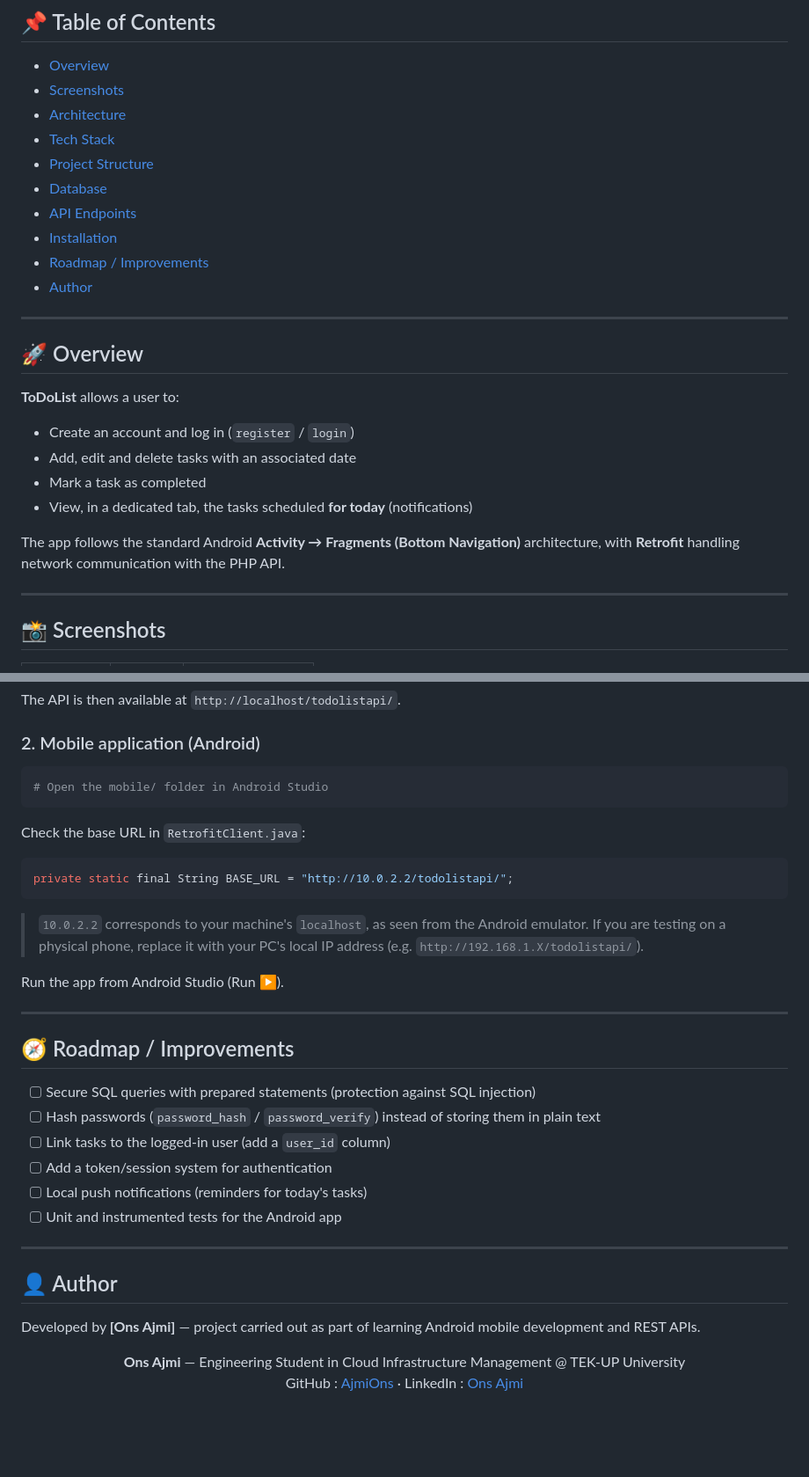
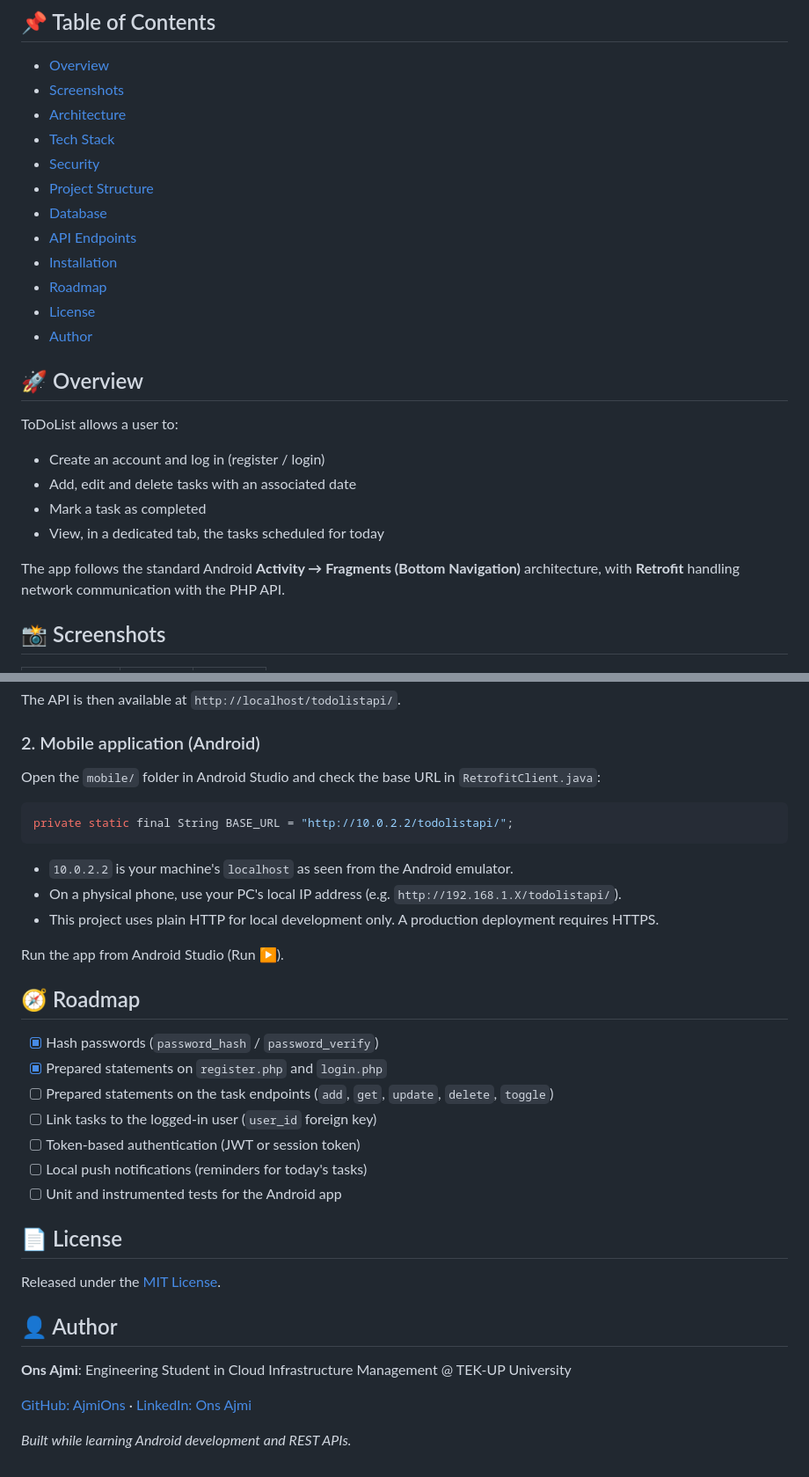
Before and after one commit to AjmiOns/todolist-android-app, a Markdown page: README.md, 2 parts joined by grey strips. Shown at 88% size. GitHub-like rendering; blank space fills up the shorter version.

````diff
--- a/README.md
+++ b/README.md
@@ -11,26 +16,25 @@ A task management application made up of a **native Android client** (Java) and
 - [Screenshots](#-screenshots)
 - [Architecture](#-architecture)
 - [Tech Stack](#-tech-stack)
+- [Security](#-security)
 - [Project Structure](#-project-structure)
 - [Database](#-database)
 - [API Endpoints](#-api-endpoints)
 - [Installation](#-installation)
-- [Roadmap / Improvements](#-roadmap--improvements)
+- [Roadmap](#-roadmap)
+- [License](#-license)
 - [Author](#-author)
-
----
 
 ## 🚀 Overview
 
-**ToDoList** allows a user to:
-- Create an account and log in (`register` / `login`)
+ToDoList allows a user to:
+
+- Create an account and log in (register / login)
 - Add, edit and delete tasks with an associated date
 - Mark a task as completed
-- View, in a dedicated tab, the tasks scheduled **for today** (notifications)
+- View, in a dedicated tab, the tasks scheduled for today
 
 The app follows the standard Android **Activity → Fragments (Bottom Navigation)** architecture, with **Retrofit** handling network communication with the PHP API.
 
----
-
 ## 📸 Screenshots
 
@@ -214,39 +183,36 @@ The API is then available at `http://localhost/todolistapi/`.
 
 ### 2. Mobile application (Android)
 
-```bash
-# Open the mobile/ folder in Android Studio
-```
-
-Check the base URL in `RetrofitClient.java`:
+Open the `mobile/` folder in Android Studio and check the base URL in `RetrofitClient.java`:
 
 ```java
 private static final String BASE_URL = "http://10.0.2.2/todolistapi/";
 ```
 
-> `10.0.2.2` corresponds to your machine's `localhost`, as seen from the Android emulator. If you are testing on a physical phone, replace it with your PC's local IP address (e.g. `http://192.168.1.X/todolistapi/`).
+- `10.0.2.2` is your machine's `localhost` as seen from the Android emulator.
+- On a physical phone, use your PC's local IP address (e.g. `http://192.168.1.X/todolistapi/`).
+- This project uses plain HTTP for local development only. A production deployment requires HTTPS.
 
 Run the app from Android Studio (Run ▶️).
 
----
+## 🧭 Roadmap
 
-## 🧭 Roadmap / Improvements
-
-- [ ] Secure SQL queries with prepared statements (protection against SQL injection)
-- [ ] Hash passwords (`password_hash` / `password_verify`) instead of storing them in plain text
-- [ ] Link tasks to the logged-in user (add a `user_id` column)
-- [ ] Add a token/session system for authentication
+- [x] Hash passwords (`password_hash` / `password_verify`)
+- [x] Prepared statements on `register.php` and `login.php`
+- [ ] Prepared statements on the task endpoints (`add`, `get`, `update`, `delete`, `toggle`)
+- [ ] Link tasks to the logged-in user (`user_id` foreign key)
+- [ ] Token-based authentication (JWT or session token)
 - [ ] Local push notifications (reminders for today's tasks)
 - [ ] Unit and instrumented tests for the Android app
 
----
+## 📄 License
+
+Released under the [MIT License](LICENSE).
 
 ## 👤 Author
 
-Developed by **[Ons Ajmi]** — project carried out as part of learning Android mobile development and REST APIs.
+**Ons Ajmi**: Engineering Student in Cloud Infrastructure Management @ TEK-UP University
 
-<p align="center">
-  <strong>Ons Ajmi</strong> — Engineering Student in Cloud Infrastructure Management @ TEK-UP University<br>
-  GitHub : <a href="https://github.com/AjmiOns">AjmiOns</a> ·
-  LinkedIn : <a href="https://www.linkedin.com/in/ons-ajmi-0ab2982a2/">Ons Ajmi</a>
-</p>
+[GitHub: AjmiOns](https://github.com/AjmiOns) · [LinkedIn: Ons Ajmi](https://www.linkedin.com/)
+
+*Built while learning Android development and REST APIs.*
````
Also changed, not shown: other parts of README.md (+70 -100 lines).
